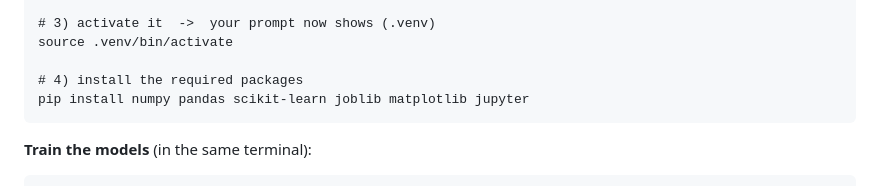
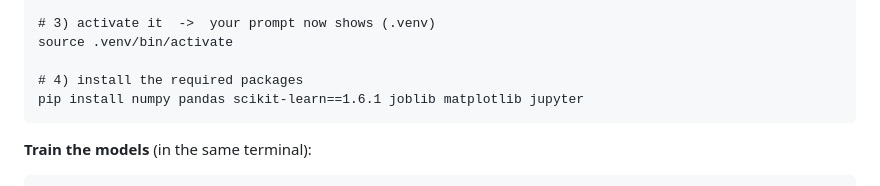
Before and after one commit to B3NEDUCE/MLProjectSS2026, a Markdown page: README.md, the part around the change. GitHub-like rendering.

Commit message:
Update README.md
corrected the venv setup by installing the correct scikit-learn version that correlates with the one on JupyterHub

```diff
--- a/README.md
+++ b/README.md
@@ -140,7 +140,7 @@ this is already a WSL (bash) shell. Run everything from the project root
     source .venv/bin/activate
 
     # 4) install the required packages
-    pip install numpy pandas scikit-learn joblib matplotlib jupyter
+    pip install numpy pandas scikit-learn==1.6.1 joblib matplotlib jupyter
 
 **Train the models** (in the same terminal):
 
```
